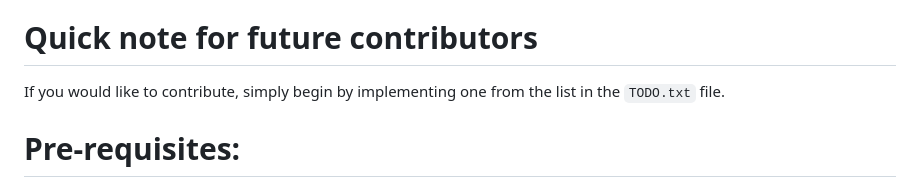
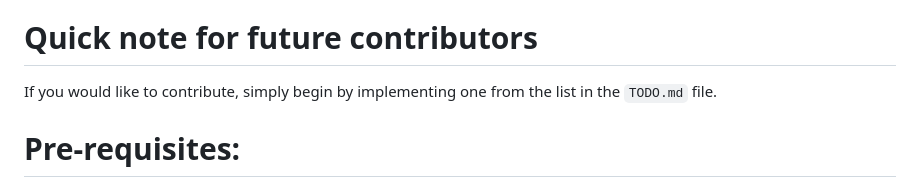
Before and after one commit to adilmohak/django-lms, a Markdown page: README.md, the part around the change. Rendered like a GitHub page.

```diff
--- a/README.md
+++ b/README.md
@@ -41,7 +41,7 @@ Current features
 
 # Quick note for future contributors
 
-If you would like to contribute, simply begin by implementing one from the list in the `TODO.txt` file.
+If you would like to contribute, simply begin by implementing one from the list in the `TODO.md` file.
 
 # Pre-requisites:
 
```
